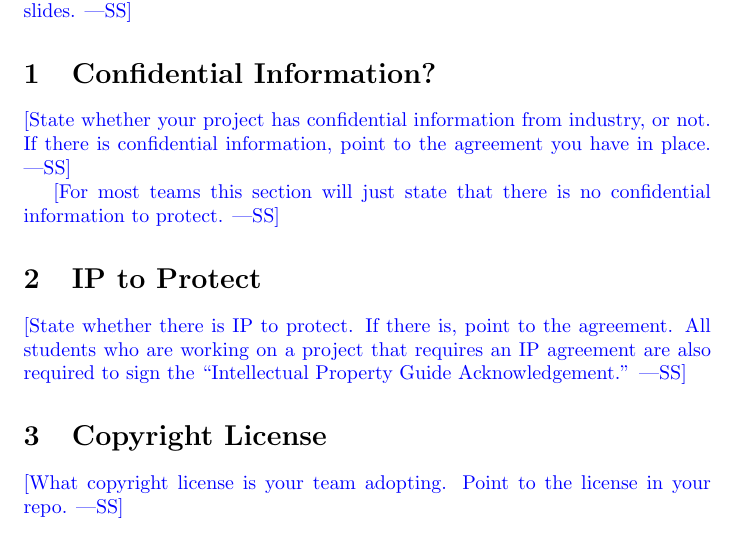
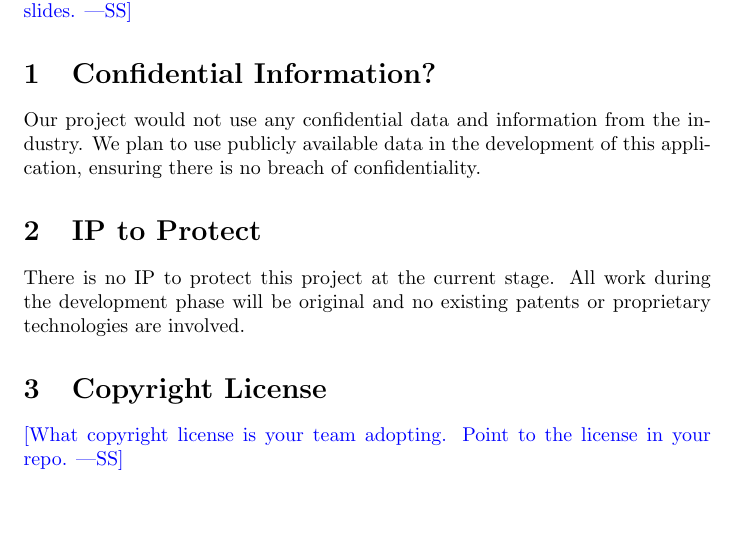
Before and after one commit to Inreet-Kaur/capstone, a LaTeX document (docs/DevelopmentPlan/DevelopmentPlan.tex): part of page 2 of 7, cut so that both start at the same text, the shorter picture padded with empty space. Compiled offline with pdfLaTeX.

Commit message:
Copyright and IP info added.

```diff
--- a/docs/DevelopmentPlan/DevelopmentPlan.tex
+++ b/docs/DevelopmentPlan/DevelopmentPlan.tex
@@ -54,17 +54,11 @@ This document will provide details about various essential aspects of our develo
 
 \section{Confidential Information?}
 
-\wss{State whether your project has confidential information from industry, or
-not.  If there is confidential information, point to the agreement you have in
-place.}
+Our project would not use any confidential data and information from the industry. We plan to use publicly available data in the development of this application, ensuring there is no breach of confidentiality.
 
-\wss{For most teams this section will just state that there is no confidential
-information to protect.}
 \section{IP to Protect}
 
-\wss{State whether there is IP to protect.  If there is, point to the agreement.
-All students who are working on a project that requires an IP agreement are also
-required to sign the ``Intellectual Property Guide Acknowledgement.''}
+There is no IP to protect this project at the current stage. All work during the development phase will be original and no existing patents or proprietary technologies are involved.
 
 \section{Copyright License}
 
```
